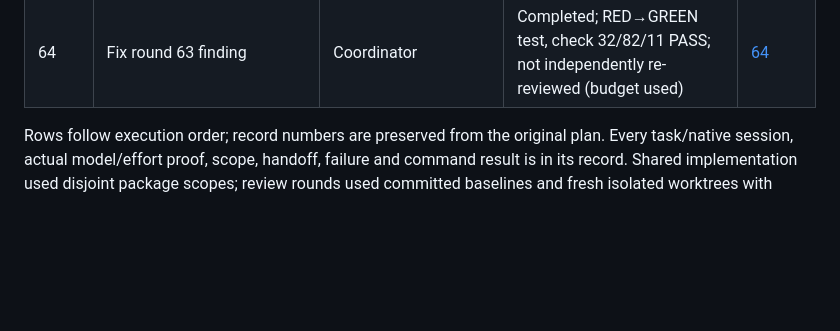
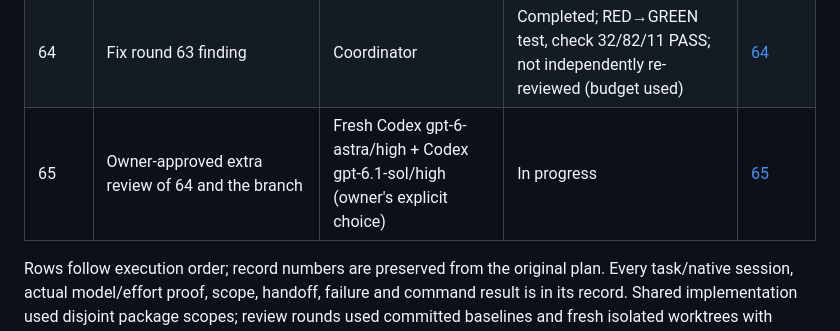
Before and after one commit to WilsonXY/storagi, a Markdown page: docs/implementation-log.md, the part around the change. Drawn GitHub-style; blank space fills up the shorter version.

Commit message:
docs: start the owner-approved Astra and gpt-6.1-sol review
Co-Authored-By: Claude Opus 5.5 <noreply@anthropic.com>

```diff
--- a/docs/implementation-log.md
+++ b/docs/implementation-log.md
@@ -99,6 +99,7 @@ Implementation coordinator: `/root`, [Implement Storagi with Documented Agent St
 | 62 | Fix round 61 findings | Coordinator | Completed; 3 RED→GREEN tests, check 32/81/11 PASS | [62](stages/62-frontend-review-5-fixes.md) |
 | 63 | Final re-review by both reviewers (owner's extra budget, round 2 of 2) | Claude Opus 5.5/high: rate-limited, no verdict; Codex gpt-6-astra/high confirmed | Astra FAIL; round 61 fixes all resolved; 1 blocking race, fixed in 64 | [63](stages/63-frontend-review-round-6.md) |
 | 64 | Fix round 63 finding | Coordinator | Completed; RED→GREEN test, check 32/82/11 PASS; not independently re-reviewed (budget used) | [64](stages/64-frontend-review-6-fix.md) |
+| 65 | Owner-approved extra review of 64 and the branch | Fresh Codex gpt-6-astra/high + Codex gpt-6.1-sol/high (owner's explicit choice) | In progress | [65](stages/65-frontend-review-round-7.md) |
 
 Rows follow execution order; record numbers are preserved from the original plan. Every task/native session, actual model/effort proof, scope, handoff, failure and command result is in its record. Shared implementation used disjoint package scopes; review rounds used committed baselines and fresh isolated worktrees with verified read-only invariants and cleanup.
 
```
Also changed, not shown: docs/stages/65-frontend-review-round-7.md (added, +5 -0 lines).
